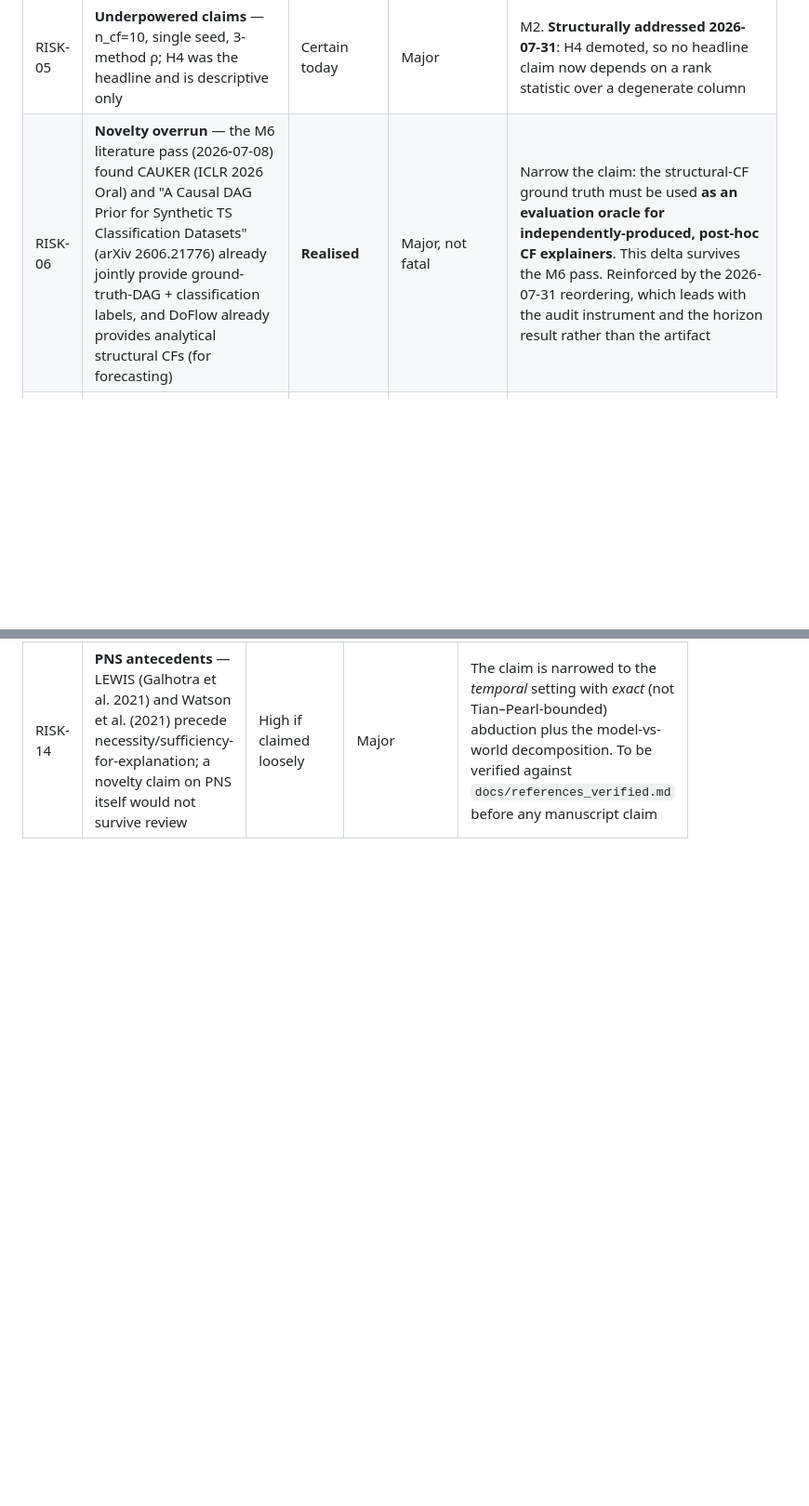
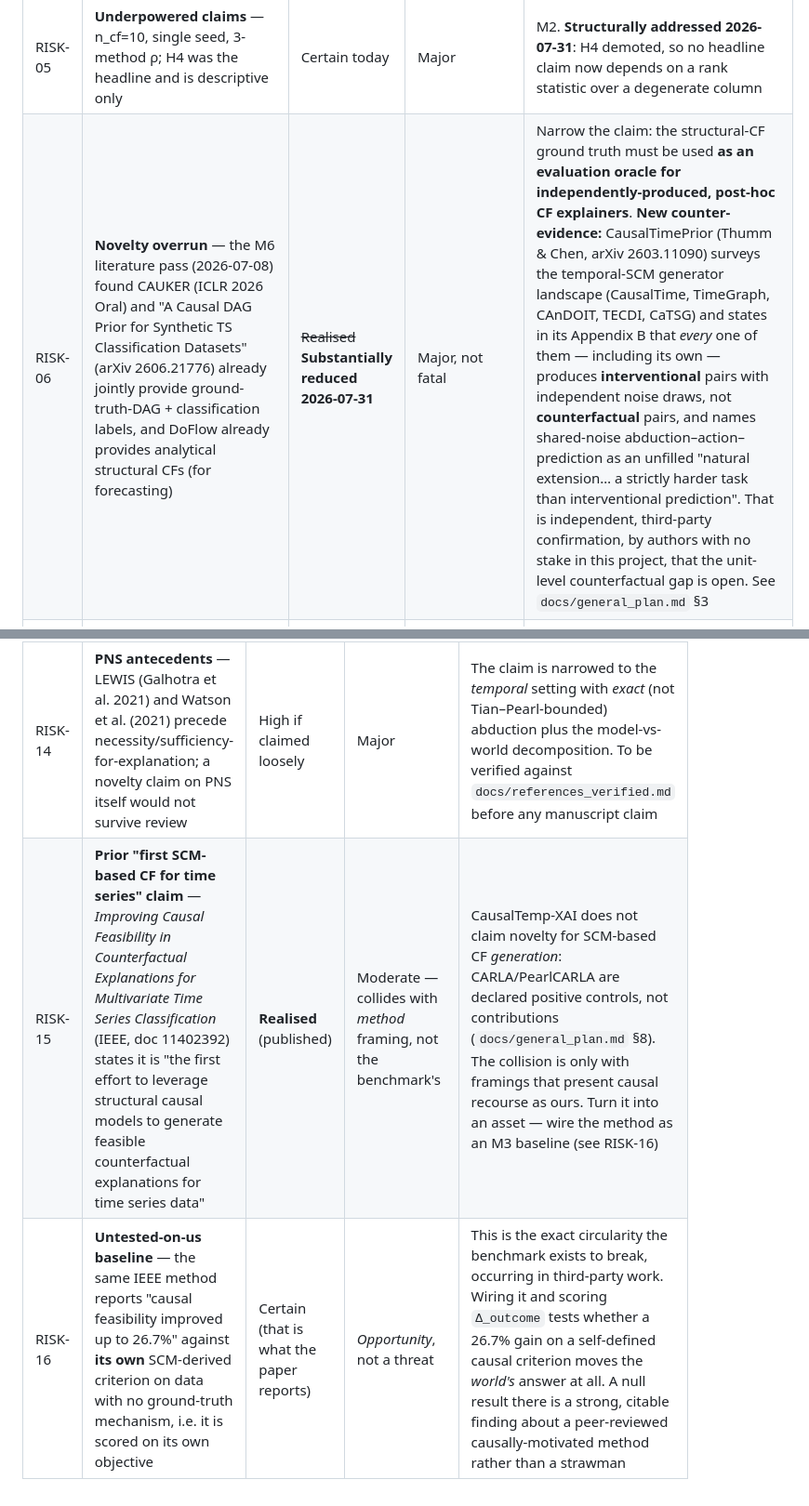
Before and after one commit to Healthpy/causaltemp-xai, a Markdown page: docs/risk_register.md, 2 parts joined by grey strips. Shown at 93% size. Rendered like a GitHub page; blank space fills up the shorter version.

Commit message:
[docs] fold CausalTimePrior + IEEE 11402392 into the plan
CausalTimePrior (arXiv 2603.11090) App. B: every temporal-SCM generator it
surveys, including its own, produces interventional pairs with independent
noise draws, and it names shared-noise abduction-action-prediction an unfilled
'natural extension'. Third-party evidence against RISK-06 (downgraded), and
independent corroboration of H8 -- a different stability route (bounded
activations + geometric lag decay, no spectral radius constraint) hits the same
attenuation wall, which they engineered around by restricting queries to 0-5
steps post-onset.

IEEE doc 11402392 added as a priority M3 baseline: strongest causally-motivated
CF method that is not one of our positive controls, and its '+26.7% causal
feasibility' is scored on its own criterion without a ground-truth mechanism.
Logged as RISK-15 (first-claim collision) and RISK-16 (opportunity).

```diff
--- a/docs/risk_register.md
+++ b/docs/risk_register.md
@@ -19,7 +19,7 @@ Mapping from the old IDs: `R1 → RISK-01`, …, `R11 → RISK-11`.
 | RISK-03 | **Circularity criticism** — CARLA scores `rollout_hard=1` *by construction* against the metric it optimises; a reviewer will call the headline contrast rigged | **Realised and conceded** (2026-07-30) | Major | Positive controls labelled as such; the claim rests on the *standard* methods' failure, never CARLA's success. Addressed structurally by the 2026-07-31 reordering: PNS's `C` term is empirical, and the former H3b is relabelled a construction check |
 | RISK-04 | **Misrepresented baselines** — proxy code named Dynamask/TimeSHAP/CBM-T; unseeded RNG in TimeSHAP | ~~Certain~~ **Moot** — those methods descoped 2026-07-29 | Fatal if published | R3: official implementations or renamed proxies with disclosure; `docs/method_provenance.md` |
 | RISK-05 | **Underpowered claims** — n_cf=10, single seed, 3-method ρ; H4 was the headline and is descriptive only | Certain today | Major | M2. **Structurally addressed 2026-07-31**: H4 demoted, so no headline claim now depends on a rank statistic over a degenerate column |
-| RISK-06 | **Novelty overrun** — the M6 literature pass (2026-07-08) found CAUKER (ICLR 2026 Oral) and "A Causal DAG Prior for Synthetic TS Classification Datasets" (arXiv 2606.21776) already jointly provide ground-truth-DAG + classification labels, and DoFlow already provides analytical structural CFs (for forecasting) | **Realised** | Major, not fatal | Narrow the claim: the structural-CF ground truth must be used **as an evaluation oracle for independently-produced, post-hoc CF explainers**. This delta survives the M6 pass. Reinforced by the 2026-07-31 reordering, which leads with the audit instrument and the horizon result rather than the artifact |
+| RISK-06 | **Novelty overrun** — the M6 literature pass (2026-07-08) found CAUKER (ICLR 2026 Oral) and "A Causal DAG Prior for Synthetic TS Classification Datasets" (arXiv 2606.21776) already jointly provide ground-truth-DAG + classification labels, and DoFlow already provides analytical structural CFs (for forecasting) | ~~Realised~~ **Substantially reduced 2026-07-31** | Major, not fatal | Narrow the claim: the structural-CF ground truth must be used **as an evaluation oracle for independently-produced, post-hoc CF explainers**. **New counter-evidence:** CausalTimePrior (Thumm & Chen, arXiv 2603.11090) surveys the temporal-SCM generator landscape (CausalTime, TimeGraph, CAnDOIT, TECDI, CaTSG) and states in its Appendix B that *every* one of them — including its own — produces **interventional** pairs with independent noise draws, not **counterfactual** pairs, and names shared-noise abduction–action–prediction as an unfilled "natural extension… a strictly harder task than interventional prediction". That is independent, third-party confirmation, by authors with no stake in this project, that the unit-level counterfactual gap is open. See `docs/general_plan.md` §3 |
 | RISK-07 | **Scope creep** — 4 axes × 3 benchmarks × 10+ methods × 7 hypotheses is a 2-paper program; the plan already collapsed to an MVP once for this reason | ~~High~~ **Reduced** by the 2026-07-29 and 2026-07-31 narrowings | Schedule | Milestone gates; SepsisSim conditional; M4b repurposed rather than expanded |
 | RISK-08 | **Synthetic-only realism objection** | High if M5 no-go | Moderate | SepsisSim if feasible; otherwise foreground the identifiability rationale and position as a *diagnostic* benchmark (as synthetic causal-discovery suites are). M4b's horizon external-validity test now partially answers this without needing a graph |
 | RISK-09 | **Reproducibility drift** — bit-identical golden tests already fail cross-platform; label design once silently capped classifier accuracy (avg-pool vs endpoint label) | Medium | Moderate | Tolerance-based goldens with documented bounds; seed audit; clean-checkout reproduction by a non-author (R10) |
@@ -35,3 +35,5 @@ Mapping from the old IDs: `R1 → RISK-01`, …, `R11 → RISK-11`.
 | RISK-12 | **Degenerate gate metric** — CF-faith (hard) assigns exactly 0.00 to every non-control method, so a reviewer may argue the benchmark cannot discriminate and therefore cannot rank | Certain (it is true) | Major if unaddressed, neutral if owned | Owned explicitly in `general_plan.md` §7 and §10: CF-faith is published as an *admission gate*, PNS is the ranking axis. The paper states this before a reviewer can |
 | RISK-13 | **Horizon result reframes our own published validity numbers** — if validity is uninterpretable without `T − t0`, then some of this project's own earlier tables are too | Certain | Moderate | Every validity/PNS figure ships with its `T − t0` (M2 DoD). Earlier figures are retracted, not re-explained |
 | RISK-14 | **PNS antecedents** — LEWIS (Galhotra et al. 2021) and Watson et al. (2021) precede necessity/sufficiency-for-explanation; a novelty claim on PNS itself would not survive review | High if claimed loosely | Major | The claim is narrowed to the *temporal* setting with *exact* (not Tian–Pearl-bounded) abduction plus the model-vs-world decomposition. To be verified against `docs/references_verified.md` before any manuscript claim |
+| RISK-15 | **Prior "first SCM-based CF for time series" claim** — *Improving Causal Feasibility in Counterfactual Explanations for Multivariate Time Series Classification* (IEEE, doc 11402392) states it is "the first effort to leverage structural causal models to generate feasible counterfactual explanations for time series data" | **Realised** (published) | Moderate — collides with *method* framing, not the benchmark's | CausalTemp-XAI does not claim novelty for SCM-based CF *generation*: CARLA/PearlCARLA are declared positive controls, not contributions (`docs/general_plan.md` §8). The collision is only with framings that present causal recourse as ours. Turn it into an asset — wire the method as an M3 baseline (see RISK-16) |
+| RISK-16 | **Untested-on-us baseline** — the same IEEE method reports "causal feasibility improved up to 26.7%" against **its own** SCM-derived criterion on data with no ground-truth mechanism, i.e. it is scored on its own objective | Certain (that is what the paper reports) | *Opportunity*, not a threat | This is the exact circularity the benchmark exists to break, occurring in third-party work. Wiring it and scoring `Δ_outcome` tests whether a 26.7% gain on a self-defined causal criterion moves the *world's* answer at all. A null result there is a strong, citable finding about a peer-reviewed causally-motivated method rather than a strawman |
```
